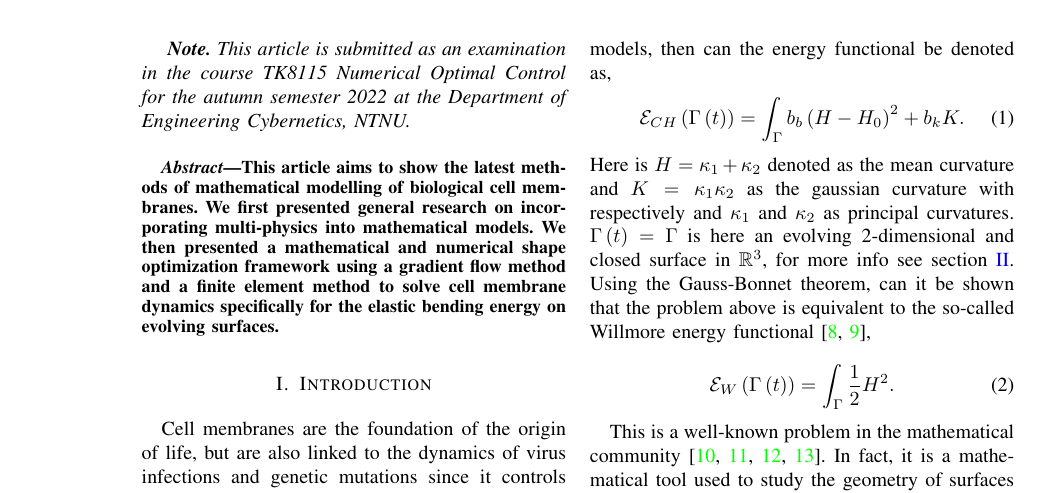
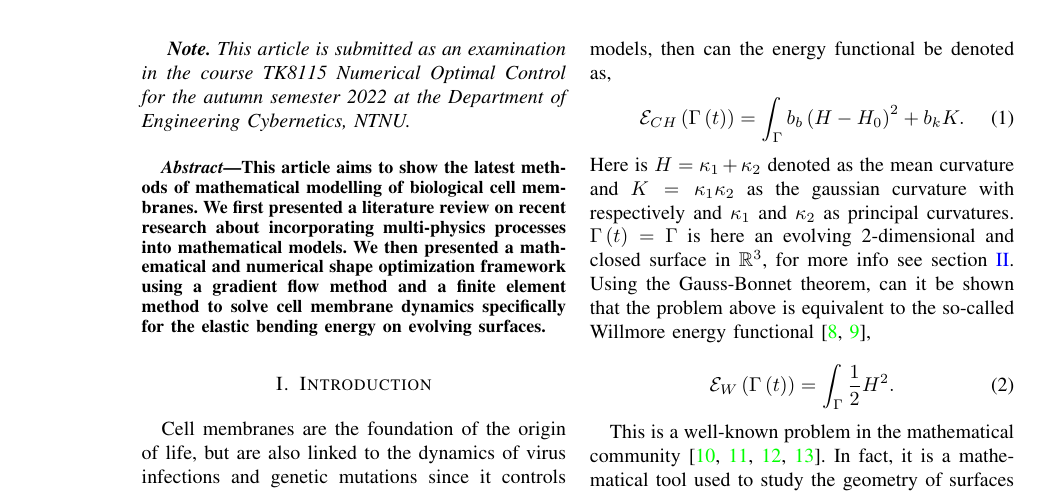
Before and after one commit to isakhammer/master_thesis, a LaTeX paper (research_project/latex/main.tex): part of page 1 of 9, cut so that both start at the same text. Compiled offline with pdfLaTeX.

Commit message:
Better wording

```diff
--- a/research_project/latex/main.tex
+++ b/research_project/latex/main.tex
@@ -34,7 +34,7 @@
 
 
 \begin{abstract}
-This article aims to show the latest methods of mathematical modelling of biological cell membranes. We first presented general research on incorporating multi-physics into mathematical models. We then presented a mathematical and numerical shape optimization framework using a gradient flow method and a finite element method to solve cell membrane dynamics specifically for the elastic bending energy on evolving surfaces.
+This article aims to show the latest methods of mathematical modelling of biological cell membranes. We first presented a literature review on recent research about incorporating multi-physics processes into mathematical models. We then presented a mathematical and numerical shape optimization framework using a gradient flow method and a finite element method to solve cell membrane dynamics specifically for the elastic bending energy on evolving surfaces.
 \end{abstract}
 
     \input{introduction}
```
